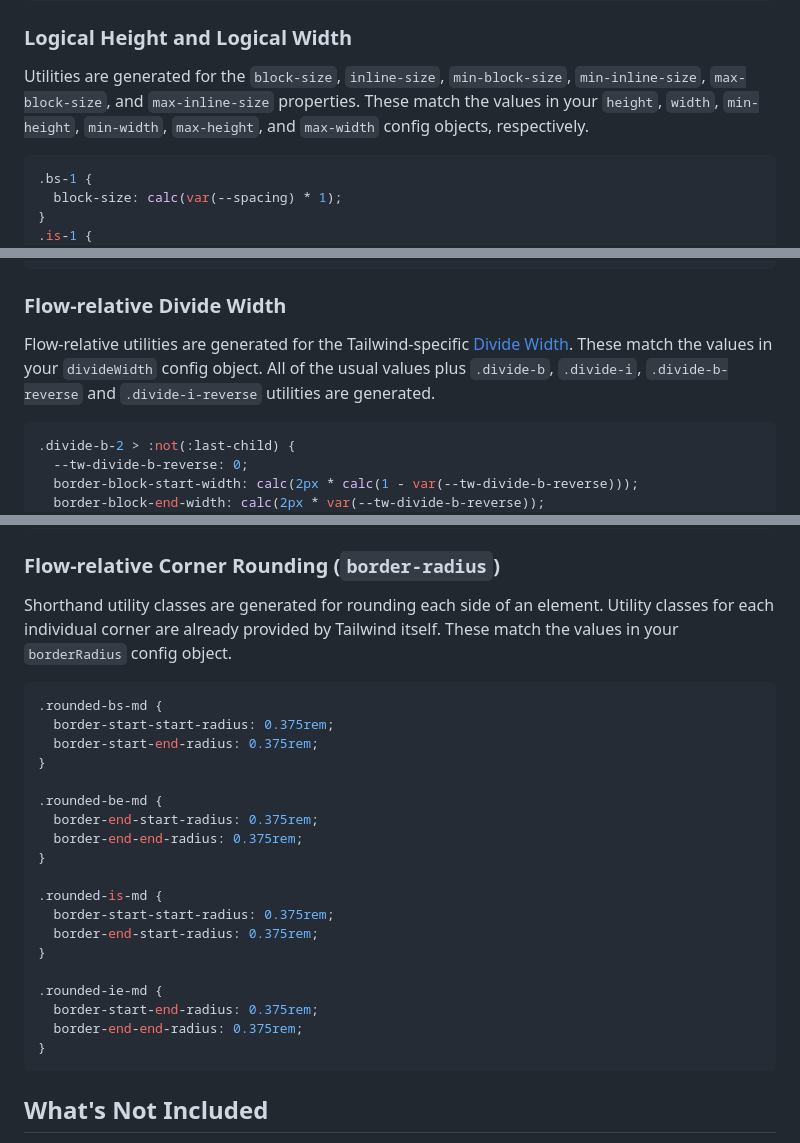
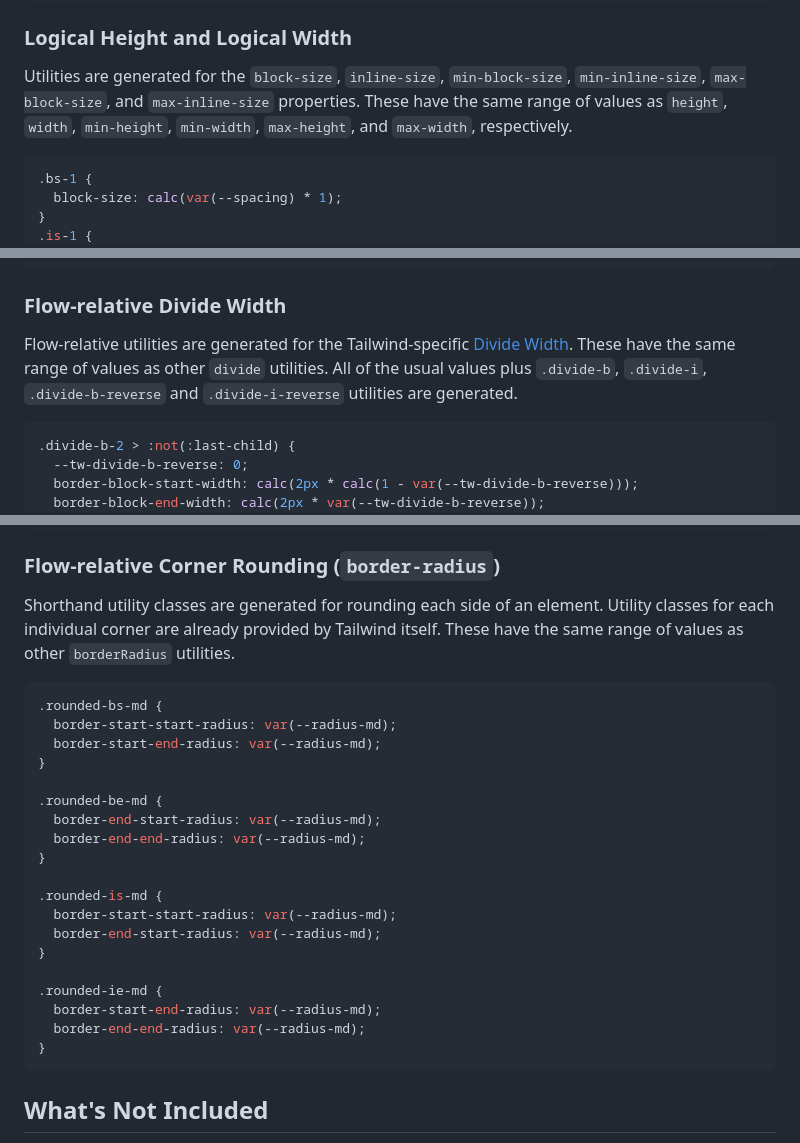
Before and after one commit to stevecochrane/tailwindcss-logical, a Markdown page: README.md, 3 parts joined by grey strips. GitHub-like rendering.

Commit message:
Update README to remove references to old configs, update borderRadius example, and add to Roadmap

````diff
--- a/README.md
+++ b/README.md
@@ -112,8 +112,8 @@ El-Alfy.
 ### Logical Height and Logical Width
 
 Utilities are generated for the `block-size`, `inline-size`, `min-block-size`, `min-inline-size`, `max-block-size`, and
-`max-inline-size` properties. These match the values in your `height`, `width`, `min-height`, `min-width`,
-`max-height`, and `max-width` config objects, respectively.
+`max-inline-size` properties. These have the same range of values as `height`, `width`, `min-height`, `min-width`,
+`max-height`, and `max-width`, respectively.
 
 ```css
 .bs-1 {
@@ -298,9 +298,9 @@ in your `borderColor` config object.
 ### Flow-relative Divide Width
 
 Flow-relative utilities are generated for the Tailwind-specific
-[Divide Width](https://tailwindcss.com/docs/divide-width). These match the values in your `divideWidth` config object.
-All of the usual values plus `.divide-b`, `.divide-i`, `.divide-b-reverse` and `.divide-i-reverse` utilities are
-generated.
+[Divide Width](https://tailwindcss.com/docs/divide-width). These have the same range of values as other `divide`
+utilities. All of the usual values plus `.divide-b`, `.divide-i`, `.divide-b-reverse` and `.divide-i-reverse` utilities
+are generated.
 
 ```css
 .divide-b-2 > :not(:last-child) {
@@ -319,27 +319,27 @@ generated.
 ### Flow-relative Corner Rounding (`border-radius`)
 
 Shorthand utility classes are generated for rounding each side of an element. Utility classes for each individual
-corner are already provided by Tailwind itself. These match the values in your `borderRadius` config object.
+corner are already provided by Tailwind itself. These have the same range of values as other `borderRadius` utilities.
 
 ```css
 .rounded-bs-md {
-  border-start-start-radius: 0.375rem;
-  border-start-end-radius: 0.375rem;
+  border-start-start-radius: var(--radius-md);
+  border-start-end-radius: var(--radius-md);
 }
 
 .rounded-be-md {
-  border-end-start-radius: 0.375rem;
-  border-end-end-radius: 0.375rem;
+  border-end-start-radius: var(--radius-md);
+  border-end-end-radius: var(--radius-md);
 }
 
 .rounded-is-md {
-  border-start-start-radius: 0.375rem;
-  border-end-start-radius: 0.375rem;
+  border-start-start-radius: var(--radius-md);
+  border-end-start-radius: var(--radius-md);
 }
 
 .rounded-ie-md {
-  border-start-end-radius: 0.375rem;
-  border-end-end-radius: 0.375rem;
+  border-start-end-radius: var(--radius-md);
+  border-end-end-radius: var(--radius-md);
 }
 ```
 
````
Also changed, not shown: other parts of README.md (+14 -12 lines).
